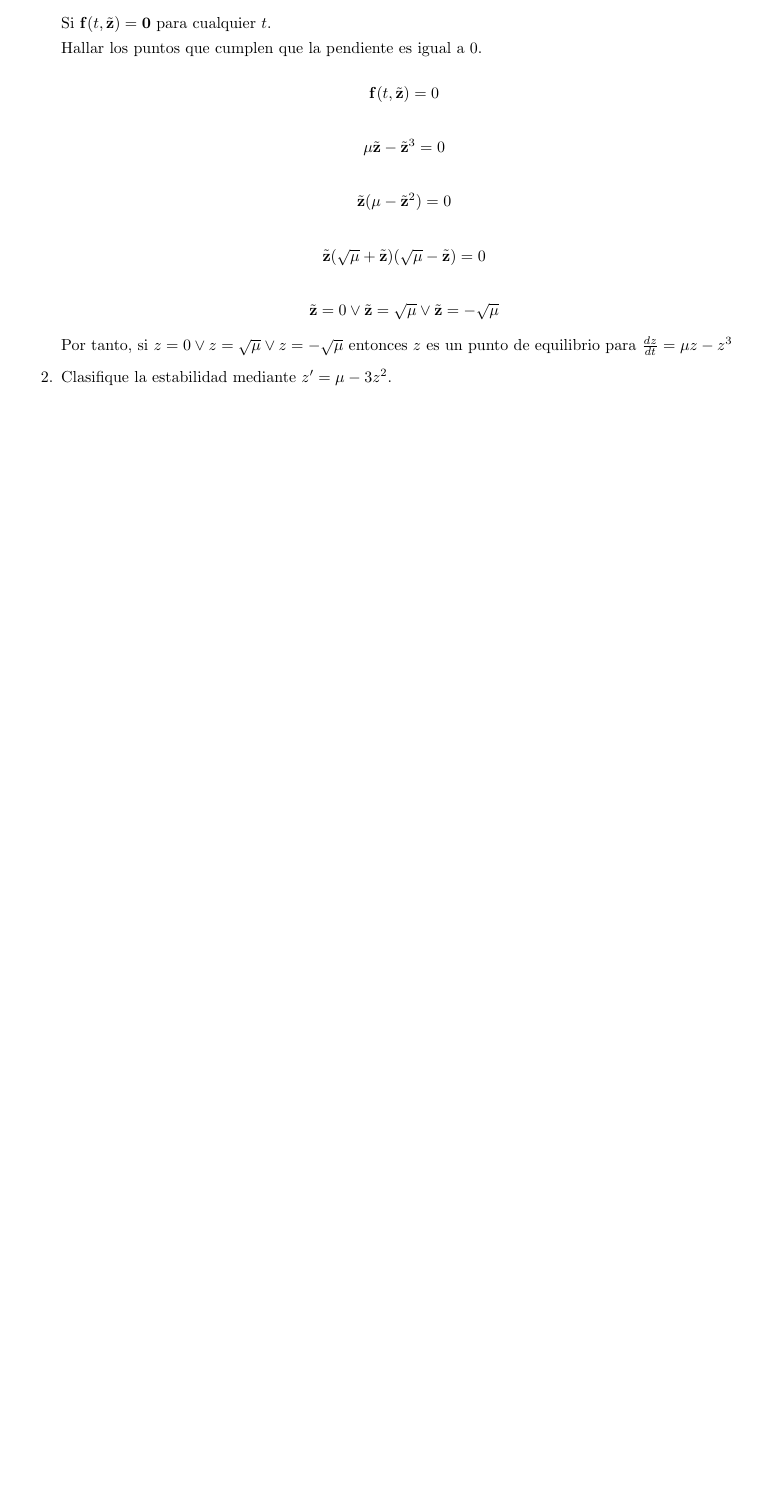
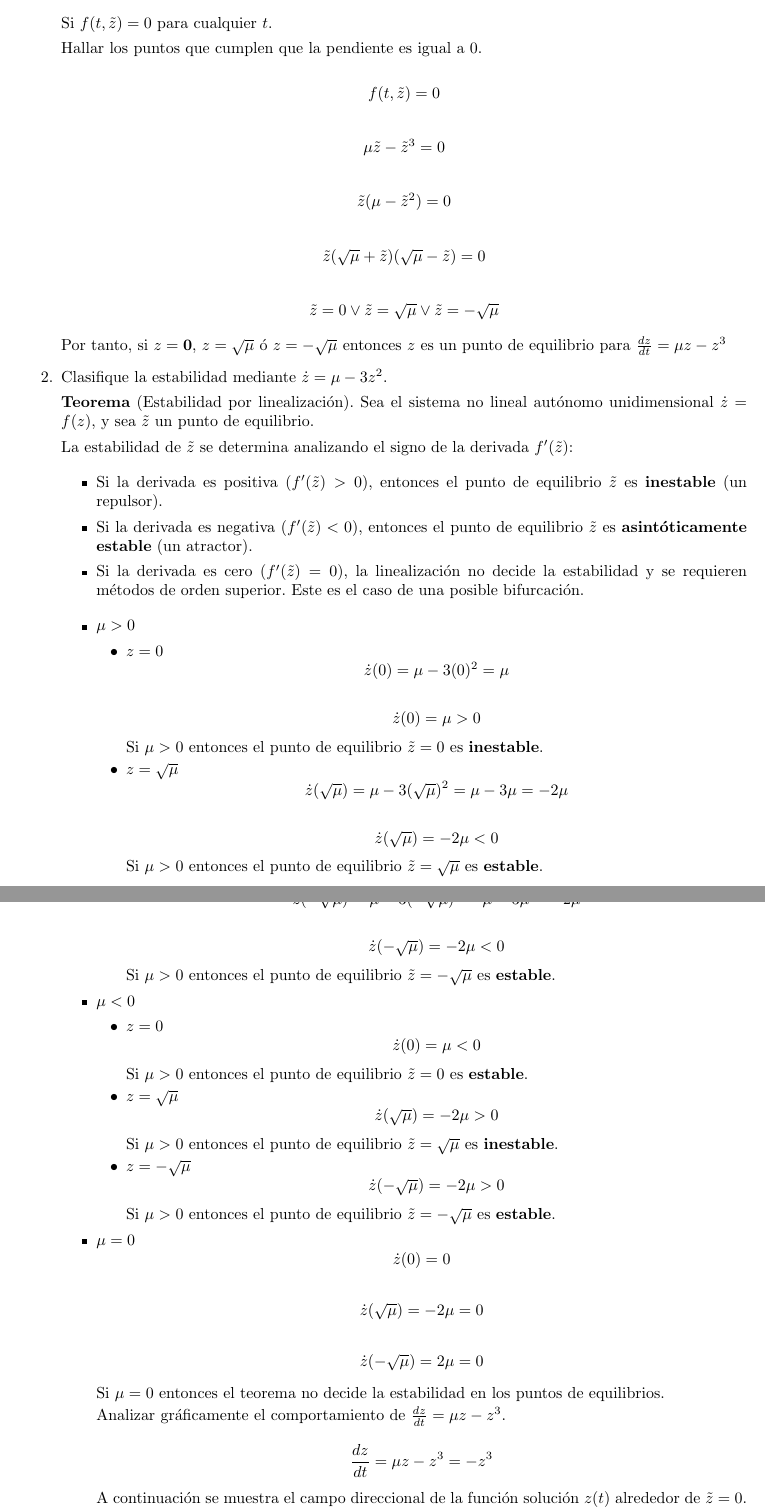
Before and after one commit to davidcastillo2005/Tema-15, a LaTeX document (ParteB/ParteB.tex): part of the page before the commit and two parts of pages 1 and 2 of 2 after it, the two joined at a grey line, cut so that both start at the same text, the shorter picture padded with empty space. Compiled offline with pdfLaTeX.

Commit message:
Finish a, b ex.

```diff
--- a/ParteB/ParteB.tex
+++ b/ParteB/ParteB.tex
@@ -22,33 +22,140 @@
 		$\tilde{\mathbf{z}} \in \mathbb{R}$ es un \textbf{punto de equilibrio} para la ecuación diferencial
 
 		\[
-		\frac{d\mathbf{z}}{dt} = \mathbf{f}(t, \mathbf{z})
+		\frac{d{z}}{dt} = {f}(t, {z})
 		\]
 
-		Si $\mathbf{f}(t, \tilde{\mathbf{z}}) = \mathbf{0}$ para cualquier $t$.
+		Si ${f}(t, \tilde{{z}}) = {0}$ para cualquier $t$.
 
 		Hallar los puntos que cumplen que la pendiente es igual a 0.
 
 		\[
-		\mathbf{f}(t, \tilde{\mathbf{z}}) = 0
+		{f}(t, \tilde{{z}}) = 0
 		\]
 
 		\[
-		\mu \tilde{\mathbf{z}} - \tilde{\mathbf{z}}^3 = 0
+		\mu \tilde{{z}} - \tilde{{z}}^3 = 0
 		\]
 
 		\[
-		\tilde{\mathbf{z}}(\mu - \tilde{\mathbf{z}}^2) = 0
+		\tilde{{z}}(\mu - \tilde{{z}}^2) = 0
 		\]
 
 		\[
-		\tilde{\mathbf{z}}(\sqrt{\mu} + \tilde{\mathbf{z}})(\sqrt{\mu} - \tilde{\mathbf{z}}) = 0
+		\tilde{{z}}(\sqrt{\mu} + \tilde{{z}})(\sqrt{\mu} - \tilde{{z}}) = 0
 		\]
 
 		\[
-		\tilde{\mathbf{z}} = 0 \lor \tilde{\mathbf{z}} = \sqrt{\mu} \lor \tilde{\mathbf{z}} = -\sqrt{\mu}
+		\tilde{{z}} = 0 \lor \tilde{{z}} = \sqrt{\mu} \lor \tilde{{z}} = -\sqrt{\mu}
 		\]
 
-		Por tanto, si $z = 0 \lor z = \sqrt{\mu} \lor z = -\sqrt{\mu}$ entonces $z$ es un punto de equilibrio para $\frac{dz}{dt} = \mu z - z^3$
+		Por tanto, si $z = \mathbf{0}$, $z = \mathbf{\sqrt{\mu}}$ ó $z = \mathbf{-\sqrt{\mu}}$ entonces $z$ es un punto de equilibrio para $\frac{dz}{dt} = \mu z - z^3$
 
-		\item Clasifique la estabilidad mediante $z' = \mu - 3z^2$.
+		\item Clasifique la estabilidad mediante $\dot{z} = \mu - 3z^2$.
+
+		\textbf{Teorema} (Estabilidad por linealización).
+		Sea el sistema no lineal autónomo unidimensional $\dot{z} = f(z)$, y sea $\tilde{z}$ un punto de equilibrio.
+
+		La estabilidad de $\tilde{z}$ se determina analizando el signo de la derivada $f'(\tilde{z})$:
+
+		\begin{itemize}
+			\item Si la derivada es positiva ($f'(\tilde{z}) > 0$), entonces el punto de
+			equilibrio $\tilde{z}$ es \textbf{inestable} (un repulsor).
+
+			\item Si la derivada es negativa ($f'(\tilde{z}) < 0$), entonces el punto de
+			equilibrio $\tilde{z}$ es \textbf{asintóticamente estable} (un atractor).
+
+			\item Si la derivada es cero ($f'(\tilde{z}) = 0$), la linealización no decide la
+			estabilidad y se requieren métodos de orden superior. Este es el caso de una
+			posible bifurcación.
+		\end{itemize}
+
+
+		\begin{itemize}
+			\item $\mu > 0$
+			\begin{itemize}
+				\item $z = 0$
+				\[
+				\dot{z}(0) = \mu - 3 (0)^2 = \mu
+				\]
+
+				\[
+				\dot{z}(0) = \mu > 0
+				\]
+
+				Si $\mu > 0$ entonces el punto de equilibrio $\tilde{z} = 0$ es \textbf{inestable}.
+
+				\item $z = \sqrt{\mu}$
+				\[
+				\dot{z}(\sqrt{\mu}) = \mu - 3 (\sqrt{\mu})^2 = \mu - 3\mu = -2\mu
+				\]
+
+				\[
+				\dot{z}(\sqrt{\mu}) = -2\mu < 0
+				\]
+
+				Si $\mu > 0$ entonces el punto de equilibrio $\tilde{z} = \sqrt{\mu}$ es \textbf{estable}.
+
+				\item $z = -\sqrt{\mu}$
+				\[
+				\dot{z}(-\sqrt{\mu}) = \mu - 3 (-\sqrt{\mu})^2 = \mu - 3\mu = -2\mu
+				\]
+
+				\[
+				\dot{z}(-\sqrt{\mu}) = -2\mu < 0
+				\]
+
+				Si $\mu > 0$ entonces el punto de equilibrio $\tilde{z} = -\sqrt{\mu}$ es \textbf{estable}.
+			\end{itemize}
+
+			\item $\mu < 0$
+			\begin{itemize}
+				\item $z = 0$
+				\[
+				\dot{z}(0) = \mu < 0
+				\]
+
+				Si $\mu > 0$ entonces el punto de equilibrio $\tilde{z} = 0$ es \textbf{estable}.
+
+				\item $z = \sqrt{\mu}$
+				\[
+				\dot{z}(\sqrt{\mu}) = -2\mu > 0
+				\]
+
+				Si $\mu > 0$ entonces el punto de equilibrio $\tilde{z} = \sqrt{\mu}$ es \textbf{inestable}.
+
+				\item $z = -\sqrt{\mu}$
+				\[
+				\dot{z}(-\sqrt{\mu}) = -2\mu > 0
+				\]
+
+				Si $\mu > 0$ entonces el punto de equilibrio $\tilde{z} = -\sqrt{\mu}$ es \textbf{estable}.
+
+			\end{itemize}
+
+			\item $\mu = 0$
+			\[
+			\dot{z}(0) = 0
+			\]
+
+			\[
+			\dot{z}(\sqrt{\mu}) = -2\mu = 0
+			\]
+
+			\[
+			\dot{z}(-\sqrt{\mu}) = 2\mu = 0
+			\]
+
+			Si $\mu = 0$ entonces el teorema no decide la estabilidad en los puntos de equilibrios.
+
+			Analizar gráficamente el comportamiento de $\frac{dz}{dt} = \mu z - z^3$.
+
+			\[
+			\frac{dz}{dt} = \mu z - z^3 = -z^3
+			\]
+
+			A continuación se muestra el campo direccional de la función solución $z(t)$ alrededor de $\tilde{z} = 0$.
+
+
+
+			Como todas las puntas alrededor del punto $\tilde{z}$ apuntan hacia $\tilde{z}$, las soluciones de $\frac{dz}{dt}$, que comienzan con un punto inicial $(t_0, z_0)$ lo suficientemente cerca de $\tilde{z}$ presentan comportamiento asintótico $\lim_{x \rightarrow +\infty} = \tilde{z}$.
```
Also changed, not shown: ParteB/CampoDireccional1.png (added), ParteB/ParteB.pdf, ParteB/ParteB.tex (7 more changed lines), 6 other files.
